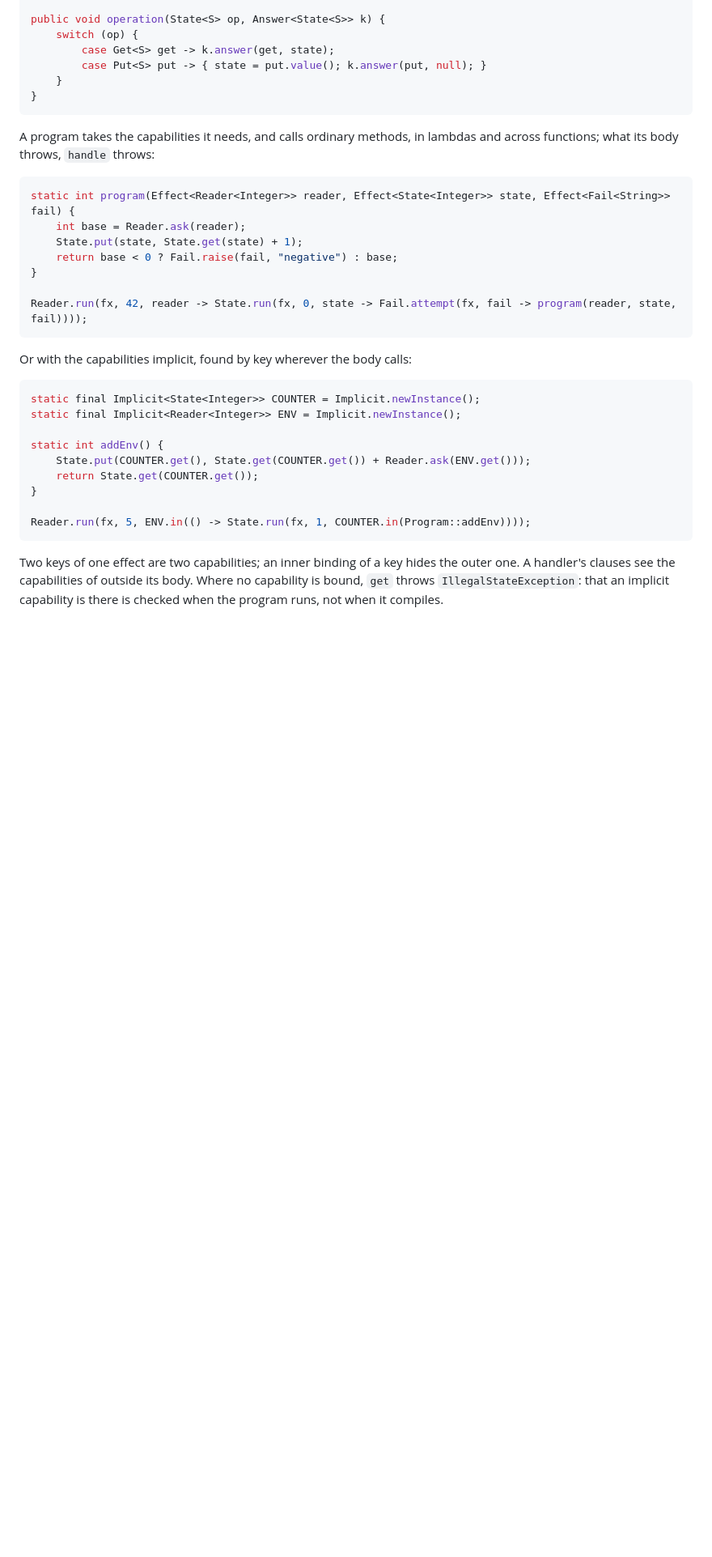
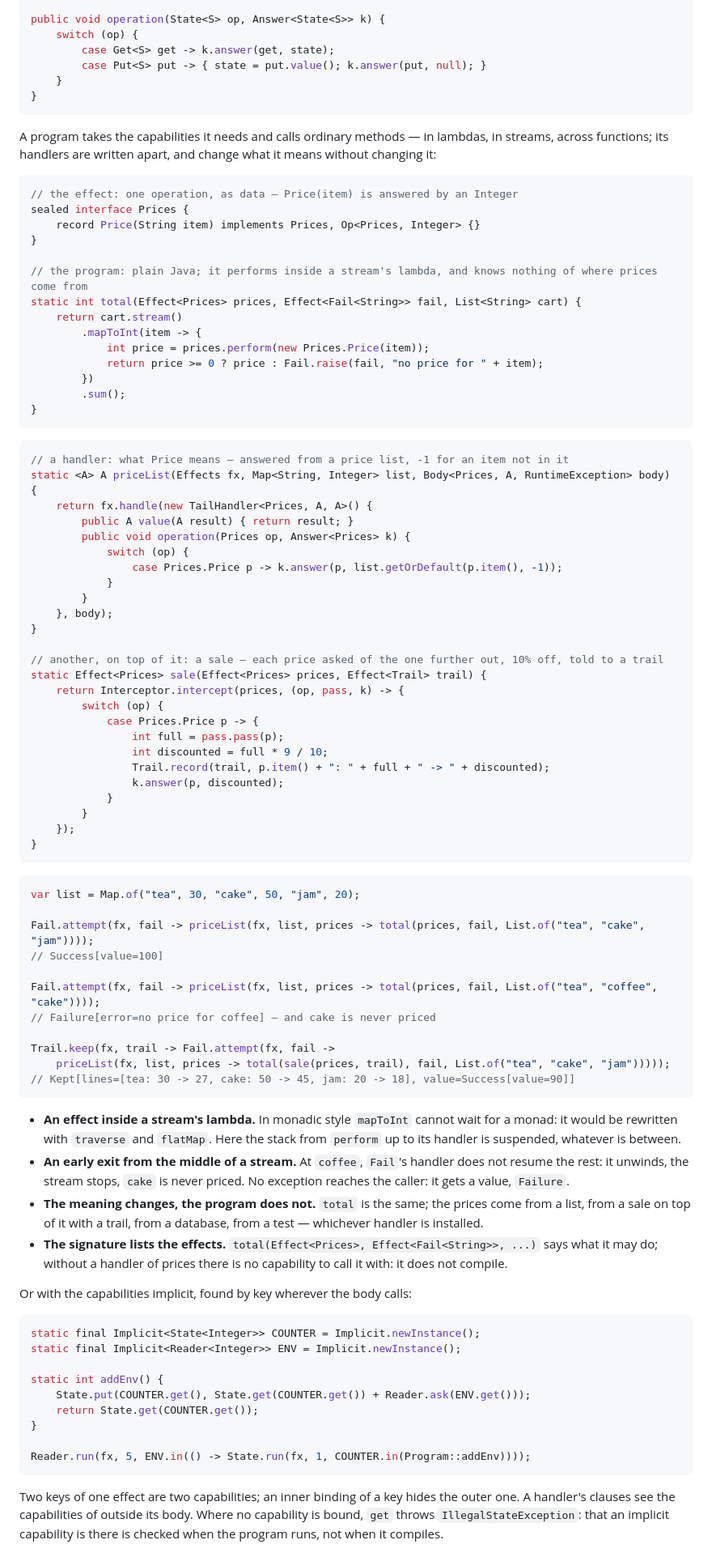
Before and after one commit to okay-effects/okay-direct, a Markdown page: README.md, the part around the change. Shown at 81% size. Rendered like a GitHub page; blank space fills up the shorter version.

````diff
--- a/README.md
+++ b/README.md
@@ -60,18 +60,76 @@ public void operation(State<S> op, Answer<State<S>> k) {
 }
 ```
 
-A program takes the capabilities it needs, and calls ordinary methods, in lambdas and across functions; what its
-body throws, `handle` throws:
+A program takes the capabilities it needs and calls ordinary methods — in lambdas, in streams, across functions;
+its handlers are written apart, and change what it means without changing it:
 
 ```java
-static int program(Effect<Reader<Integer>> reader, Effect<State<Integer>> state, Effect<Fail<String>> fail) {
-    int base = Reader.ask(reader);
-    State.put(state, State.get(state) + 1);
-    return base < 0 ? Fail.raise(fail, "negative") : base;
+// the effect: one operation, as data — Price(item) is answered by an Integer
+sealed interface Prices {
+    record Price(String item) implements Prices, Op<Prices, Integer> {}
 }
 
-Reader.run(fx, 42, reader -> State.run(fx, 0, state -> Fail.attempt(fx, fail -> program(reader, state, fail))));
+// the program: plain Java; it performs inside a stream's lambda, and knows nothing of where prices come from
+static int total(Effect<Prices> prices, Effect<Fail<String>> fail, List<String> cart) {
+    return cart.stream()
+        .mapToInt(item -> {
+            int price = prices.perform(new Prices.Price(item));
+            return price >= 0 ? price : Fail.raise(fail, "no price for " + item);
+        })
+        .sum();
+}
 ```
+
+```java
+// a handler: what Price means — answered from a price list, -1 for an item not in it
+static <A> A priceList(Effects fx, Map<String, Integer> list, Body<Prices, A, RuntimeException> body) {
+    return fx.handle(new TailHandler<Prices, A, A>() {
+        public A value(A result) { return result; }
+        public void operation(Prices op, Answer<Prices> k) {
+            switch (op) {
+                case Prices.Price p -> k.answer(p, list.getOrDefault(p.item(), -1));
+            }
+        }
+    }, body);
+}
+
+// another, on top of it: a sale — each price asked of the one further out, 10% off, told to a trail
+static Effect<Prices> sale(Effect<Prices> prices, Effect<Trail> trail) {
+    return Interceptor.intercept(prices, (op, pass, k) -> {
+        switch (op) {
+            case Prices.Price p -> {
+                int full = pass.pass(p);
+                int discounted = full * 9 / 10;
+                Trail.record(trail, p.item() + ": " + full + " -> " + discounted);
+                k.answer(p, discounted);
+            }
+        }
+    });
+}
+```
+
+```java
+var list = Map.of("tea", 30, "cake", 50, "jam", 20);
+
+Fail.attempt(fx, fail -> priceList(fx, list, prices -> total(prices, fail, List.of("tea", "cake", "jam"))));
+// Success[value=100]
+
+Fail.attempt(fx, fail -> priceList(fx, list, prices -> total(prices, fail, List.of("tea", "coffee", "cake"))));
+// Failure[error=no price for coffee] — and cake is never priced
+
+Trail.keep(fx, trail -> Fail.attempt(fx, fail ->
+    priceList(fx, list, prices -> total(sale(prices, trail), fail, List.of("tea", "cake", "jam")))));
+// Kept[lines=[tea: 30 -> 27, cake: 50 -> 45, jam: 20 -> 18], value=Success[value=90]]
+```
+
+- **An effect inside a stream's lambda.** In monadic style `mapToInt` cannot wait for a monad: it would be rewritten
+  with `traverse` and `flatMap`. Here the stack from `perform` up to its handler is suspended, whatever is between.
+- **An early exit from the middle of a stream.** At `coffee`, `Fail`'s handler does not resume the rest: it unwinds,
+  the stream stops, `cake` is never priced. No exception reaches the caller: it gets a value, `Failure`.
+- **The meaning changes, the program does not.** `total` is the same; the prices come from a list, from a sale on top of
+  it with a trail, from a database, from a test — whichever handler is installed.
+- **The signature lists the effects.** `total(Effect<Prices>, Effect<Fail<String>>, ...)` says what it may do; without
+  a handler of prices there is no capability to call it with: it does not compile.
 
 Or with the capabilities implicit, found by key wherever the body calls:
 
````
Also changed, not shown: docs/getting-started.md (+73 -59 lines).
